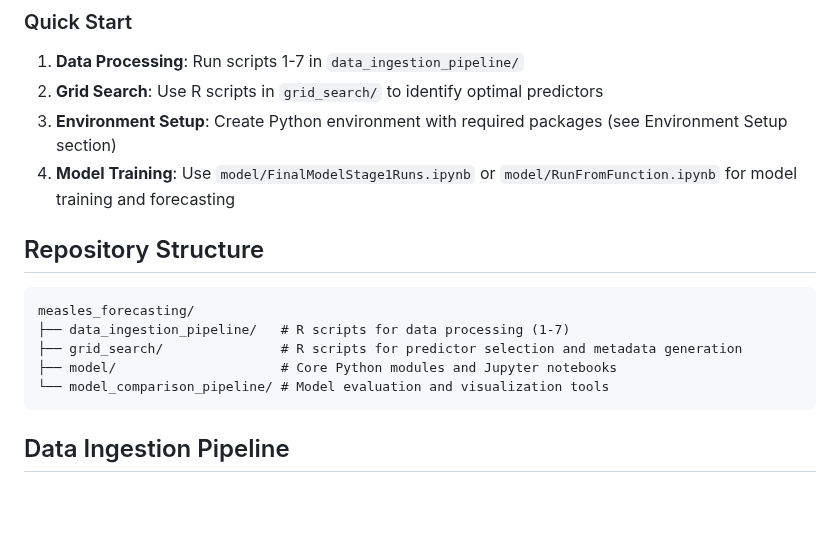
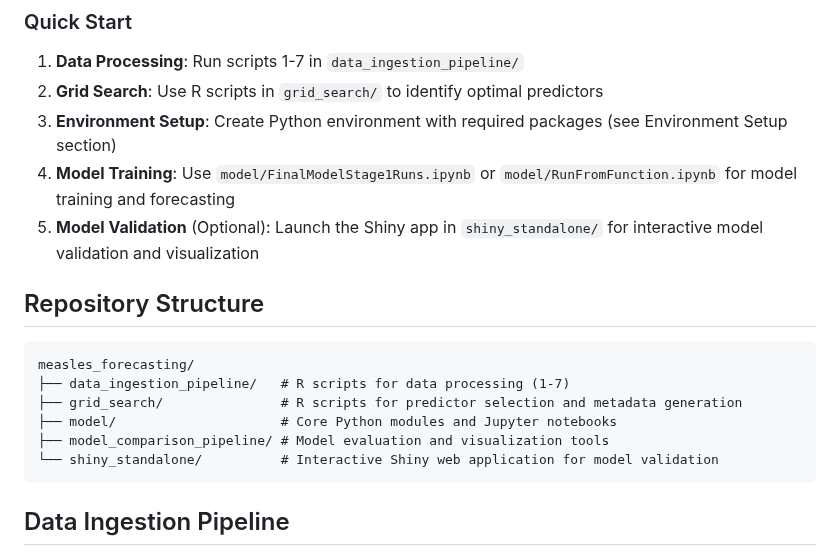
Before and after one commit to concentricbyginkgo/measles_forecasting, a Markdown page: README.md, the part around one of its changes. GitHub-like rendering; blank space fills up the shorter version.

````diff
--- a/README.md
+++ b/README.md
@@ -10,6 +10,7 @@ This repository provides a complete pipeline for measles outbreak forecasting us
 2. **Grid Search**: Use R scripts in `grid_search/` to identify optimal predictors
 3. **Environment Setup**: Create Python environment with required packages (see Environment Setup section)
 4. **Model Training**: Use `model/FinalModelStage1Runs.ipynb` or `model/RunFromFunction.ipynb` for model training and forecasting
+5. **Model Validation** (Optional): Launch the Shiny app in `shiny_standalone/` for interactive model validation and visualization
 
 ## Repository Structure
 
@@ -18,7 +19,8 @@ measles_forecasting/
 ├── data_ingestion_pipeline/   # R scripts for data processing (1-7)
 ├── grid_search/               # R scripts for predictor selection and metadata generation
 ├── model/                     # Core Python modules and Jupyter notebooks
-└── model_comparison_pipeline/ # Model evaluation and visualization tools
+├── model_comparison_pipeline/ # Model evaluation and visualization tools
+└── shiny_standalone/          # Interactive Shiny web application for model validation
 ```
 
 ## Data Ingestion Pipeline
````
Also changed, not shown: other parts of README.md (+31 -0 lines).
